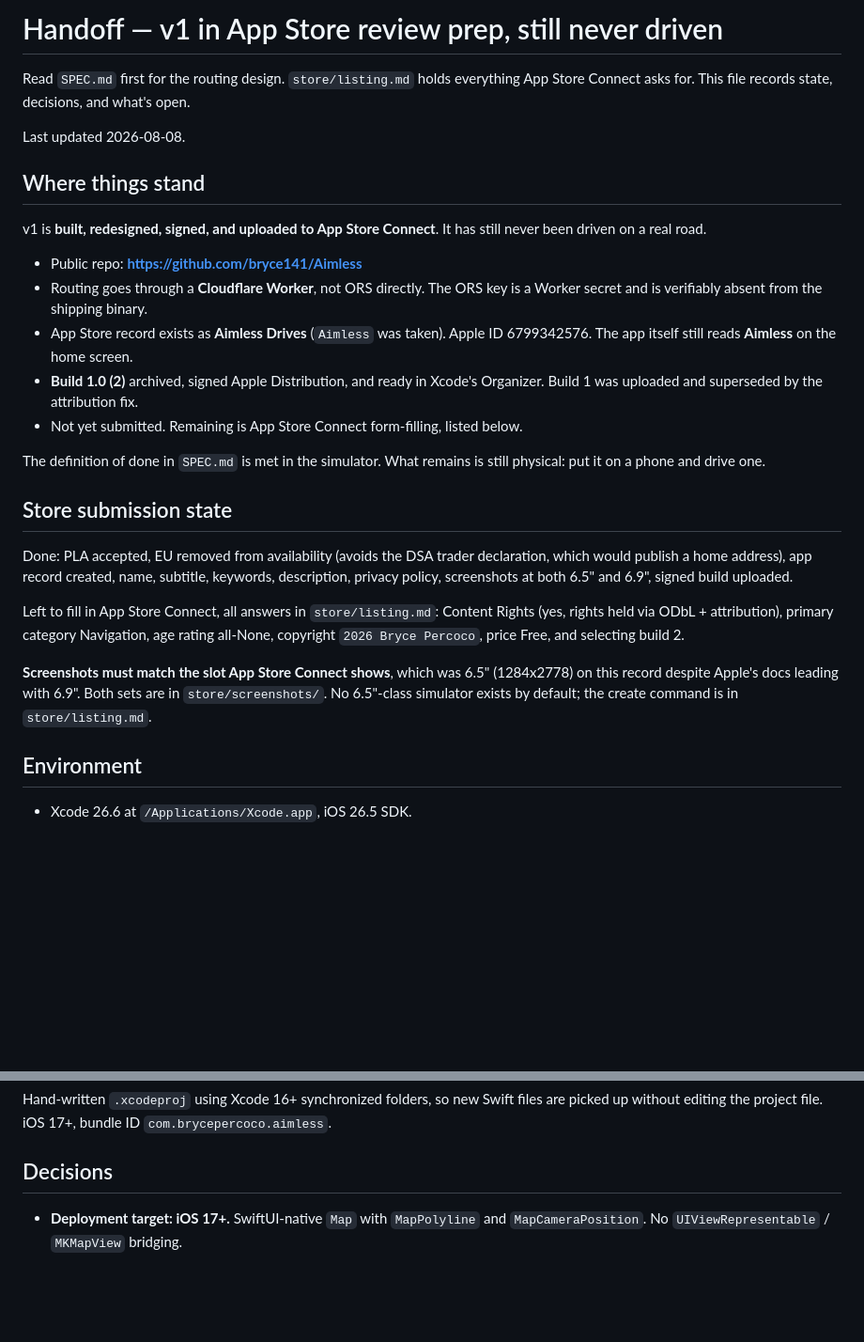
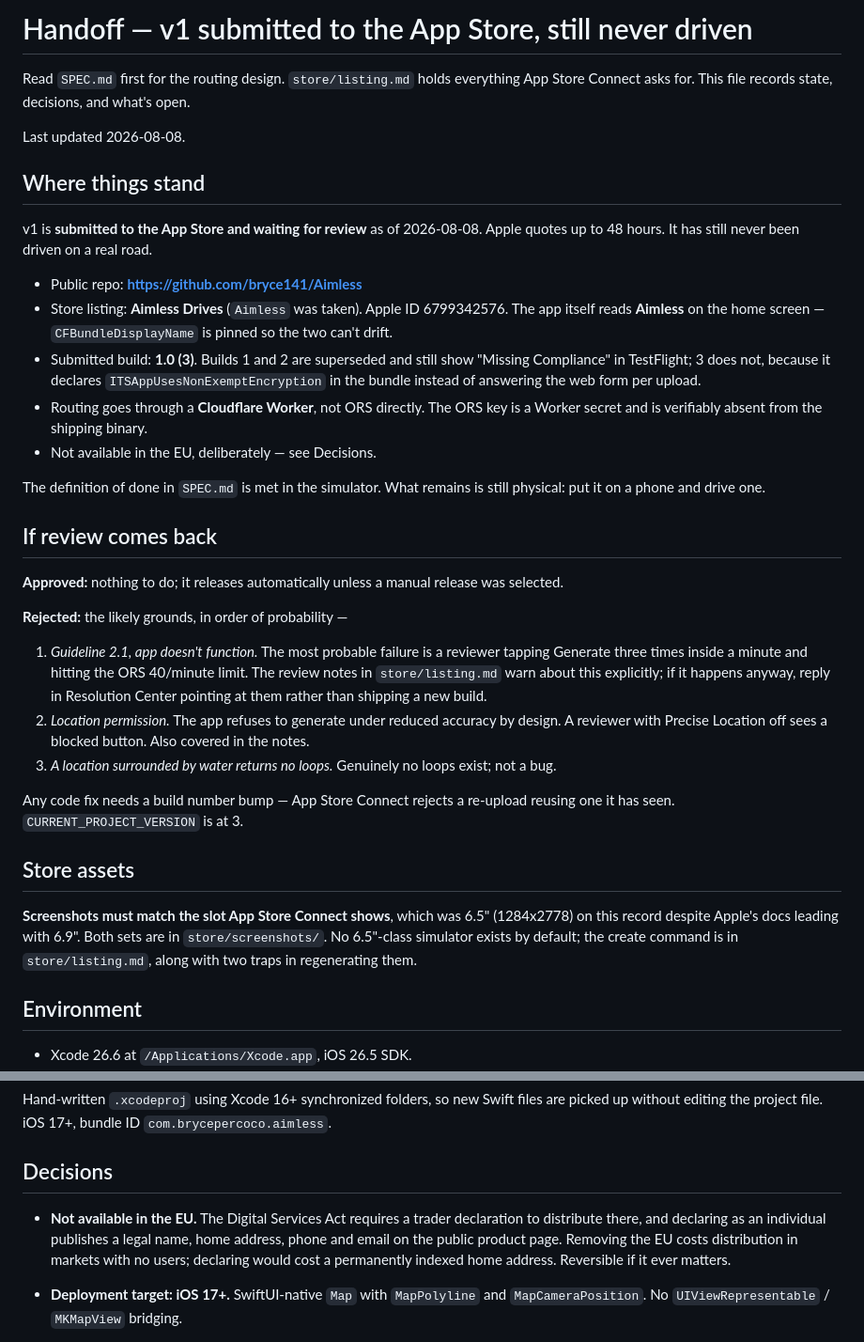
Before and after one commit to bryce141/Aimless, a Markdown page: HANDOFF.md, 2 parts joined by grey strips. Shown at 94% size. Drawn GitHub-style; blank space fills up the shorter version.

Commit message:
Record the submission
1.0 (3) is with Apple, waiting for review as of 2026-08-08.

Adds what a future reader actually needs if this bounces: the three most likely
rejection grounds, in order, and the fact that the first two are already
answered in the review notes — so the response is a Resolution Center reply,
not a new build. Also notes that any code fix needs a build number bump, since
that is the kind of thing that wastes an hour when discovered mid-fix.

Records the EU availability decision alongside the other decisions rather than
leaving it as an unexplained gap in the country list. The reasoning matters:
declaring trader status as an individual publishes a home address permanently,
and the markets given up have no users in them.

Co-Authored-By: Claude Opus 5 <noreply@anthropic.com>

```diff
--- a/HANDOFF.md
+++ b/HANDOFF.md
@@ -1,4 +1,4 @@
-# Handoff — v1 in App Store review prep, still never driven
+# Handoff — v1 submitted to the App Store, still never driven
 
 Read `SPEC.md` first for the routing design. `store/listing.md` holds everything
 App Store Connect asks for. This file records state, decisions, and what's open.
@@ -7,37 +7,52 @@ Last updated 2026-08-08.
 
 ## Where things stand
 
-v1 is **built, redesigned, signed, and uploaded to App Store Connect**. It has
-still never been driven on a real road.
+v1 is **submitted to the App Store and waiting for review** as of 2026-08-08.
+Apple quotes up to 48 hours. It has still never been driven on a real road.
 
 - Public repo: **https://github.com/bryce141/Aimless**
+- Store listing: **Aimless Drives** (`Aimless` was taken). Apple ID 6799342576.
+  The app itself reads **Aimless** on the home screen — `CFBundleDisplayName` is
+  pinned so the two can't drift.
+- Submitted build: **1.0 (3)**. Builds 1 and 2 are superseded and still show
+  "Missing Compliance" in TestFlight; 3 does not, because it declares
+  `ITSAppUsesNonExemptEncryption` in the bundle instead of answering the web
+  form per upload.
 - Routing goes through a **Cloudflare Worker**, not ORS directly. The ORS key is
   a Worker secret and is verifiably absent from the shipping binary.
-- App Store record exists as **Aimless Drives** (`Aimless` was taken). Apple ID
-  6799342576. The app itself still reads **Aimless** on the home screen.
-- **Build 1.0 (2)** archived, signed Apple Distribution, and ready in Xcode's
-  Organizer. Build 1 was uploaded and superseded by the attribution fix.
-- Not yet submitted. Remaining is App Store Connect form-filling, listed below.
+- Not available in the EU, deliberately — see Decisions.
 
 The definition of done in `SPEC.md` is met in the simulator. What remains is
 still physical: put it on a phone and drive one.
 
-## Store submission state
+## If review comes back
 
-Done: PLA accepted, EU removed from availability (avoids the DSA trader
-declaration, which would publish a home address), app record created, name,
-subtitle, keywords, description, privacy policy, screenshots at both 6.5" and
-6.9", signed build uploaded.
+**Approved:** nothing to do; it releases automatically unless a manual release
+was selected.
 
-Left to fill in App Store Connect, all answers in `store/listing.md`:
-Content Rights (yes, rights held via ODbL + attribution), primary category
-Navigation, age rating all-None, copyright `2026 Bryce Percoco`, price Free,
-and selecting build 2.
+**Rejected:** the likely grounds, in order of probability —
+
+1. *Guideline 2.1, app doesn't function.* The most probable failure is a
+   reviewer tapping Generate three times inside a minute and hitting the ORS
+   40/minute limit. The review notes in `store/listing.md` warn about this
+   explicitly; if it happens anyway, reply in Resolution Center pointing at
+   them rather than shipping a new build.
+2. *Location permission.* The app refuses to generate under reduced accuracy by
+   design. A reviewer with Precise Location off sees a blocked button. Also
+   covered in the notes.
+3. *A location surrounded by water returns no loops.* Genuinely no loops exist;
+   not a bug.
+
+Any code fix needs a build number bump — App Store Connect rejects a re-upload
+reusing one it has seen. `CURRENT_PROJECT_VERSION` is at 3.
+
+## Store assets
 
 **Screenshots must match the slot App Store Connect shows**, which was 6.5"
 (1284x2778) on this record despite Apple's docs leading with 6.9". Both sets
 are in `store/screenshots/`. No 6.5"-class simulator exists by default; the
-create command is in `store/listing.md`.
+create command is in `store/listing.md`, along with two traps in regenerating
+them.
 
 ## Environment
 
@@ -78,6 +93,12 @@ files are picked up without editing the project file. iOS 17+, bundle ID
 `com.brycepercoco.aimless`.
 
 ## Decisions
+
+- **Not available in the EU.** The Digital Services Act requires a trader
+  declaration to distribute there, and declaring as an individual publishes a
+  legal name, home address, phone and email on the public product page.
+  Removing the EU costs distribution in markets with no users; declaring would
+  cost a permanently indexed home address. Reversible if it ever matters.
 
 - **Deployment target: iOS 17+.** SwiftUI-native `Map` with `MapPolyline` and
   `MapCameraPosition`. No `UIViewRepresentable` / `MKMapView` bridging.
```
